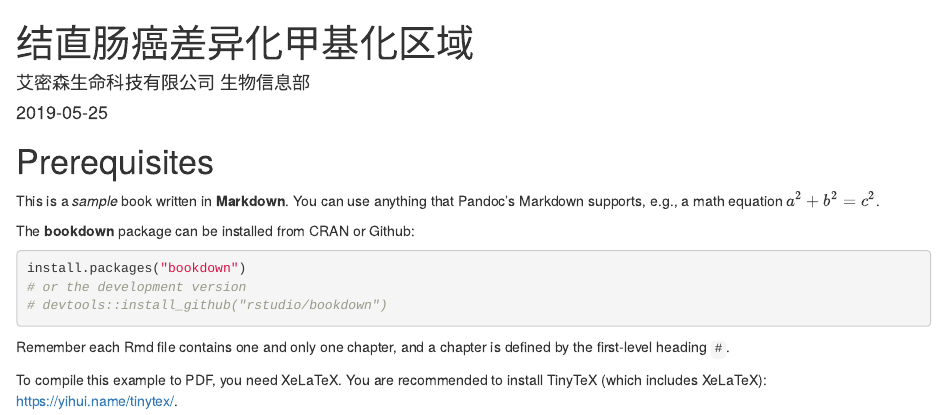
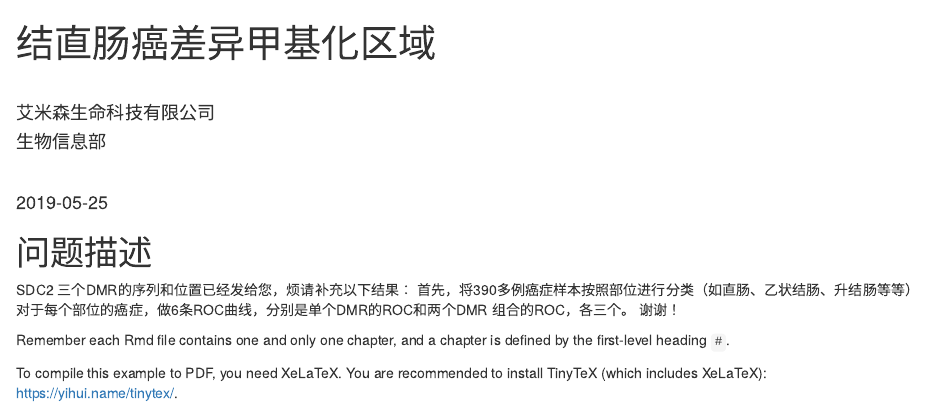
Before and after one commit to chinamrwu/AMS, an R Markdown document (CRC/TestReport02/index.Rmd): the page in a window 1100 px wide, from its top. Rendered offline with R 4.5, knitr and Pandoc, with nearby package versions.

Commit message:
Dynamically add content in r code chunk

````diff
--- a/CRC/TestReport02/index.Rmd
+++ b/CRC/TestReport02/index.Rmd
@@ -1,7 +1,10 @@
 ---
-title: "结直肠癌差异化甲基化区域"
-author: "艾密森生命科技有限公司
-生物信息部"
+title: "结直肠癌差异甲基化区域\\ "
+author:
+- '\ '
+- "艾米森生命科技有限公司"
+- '生物信息部'
+- '\ '
 date: "`r Sys.Date()`"
 site: bookdown::bookdown_site
 documentclass: book
@@ -11,13 +14,16 @@ link-citations: yes
 description: "This is a minimal example of using the bookdown package to write a book. The output format for this example is bookdown::gitbook."
 ---
 
-# Prerequisites
+# 问题描述
 
-This is a _sample_ book written in **Markdown**. You can use anything that Pandoc's Markdown supports, e.g., a math equation $a^2 + b^2 = c^2$.
+SDC2 三个DMR的序列和位置已经发给您，烦请补充以下结果：
+     首先，将390多例癌症样本按照部位进行分类（如直肠、乙状结肠、升结肠等等）
+     对于每个部位的癌症，做6条ROC曲线，分别是单个DMR的ROC和两个DMR
+     组合的ROC，各三个。
+     谢谢！
 
-The **bookdown** package can be installed from CRAN or Github:
 
-```{r eval=FALSE}
+```{r eval=FALSE,echo=F}
 install.packages("bookdown")
 # or the development version
 # devtools::install_github("rstudio/bookdown")
````
Also changed, not shown: CRC/TestReport02/_output.yml (line endings or trailing spaces), CRC/TestReport02/index.Rmd (7 more changed lines), 5 other files.
